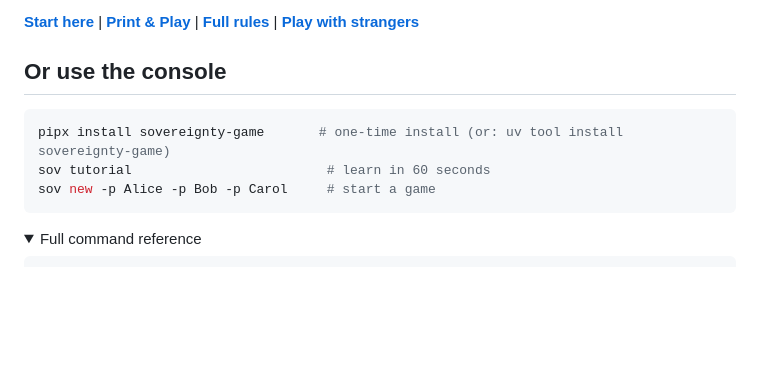
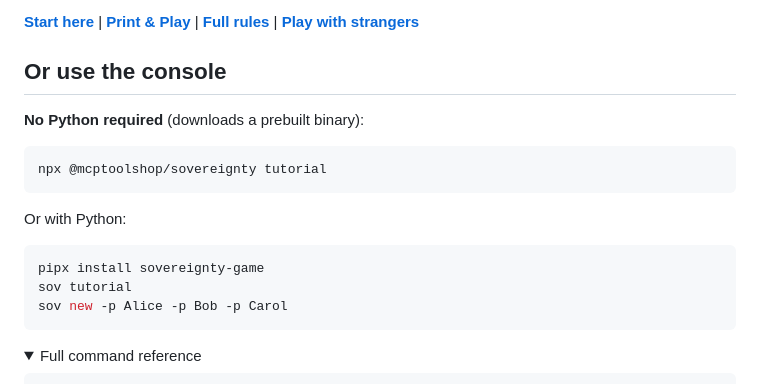
Before and after one commit to mcp-tool-shop-org/sovereignty, a Markdown page: README.md, the part around the change. Drawn GitHub-style; folded sections open; blank space fills up the shorter version.

Commit message:
Add npx install option to README (no Python required)
Co-Authored-By: Claude Opus 4.6 <noreply@anthropic.com>

````diff
--- a/README.md
+++ b/README.md
@@ -25,10 +25,18 @@ No screens required. Takes about 30 minutes.
 
 ## Or use the console
 
+**No Python required** (downloads a prebuilt binary):
+
 ```bash
-pipx install sovereignty-game       # one-time install (or: uv tool install sovereignty-game)
-sov tutorial                         # learn in 60 seconds
-sov new -p Alice -p Bob -p Carol     # start a game
+npx @mcptoolshop/sovereignty tutorial
+```
+
+Or with Python:
+
+```bash
+pipx install sovereignty-game
+sov tutorial
+sov new -p Alice -p Bob -p Carol
 ```
 
 <details>
````
